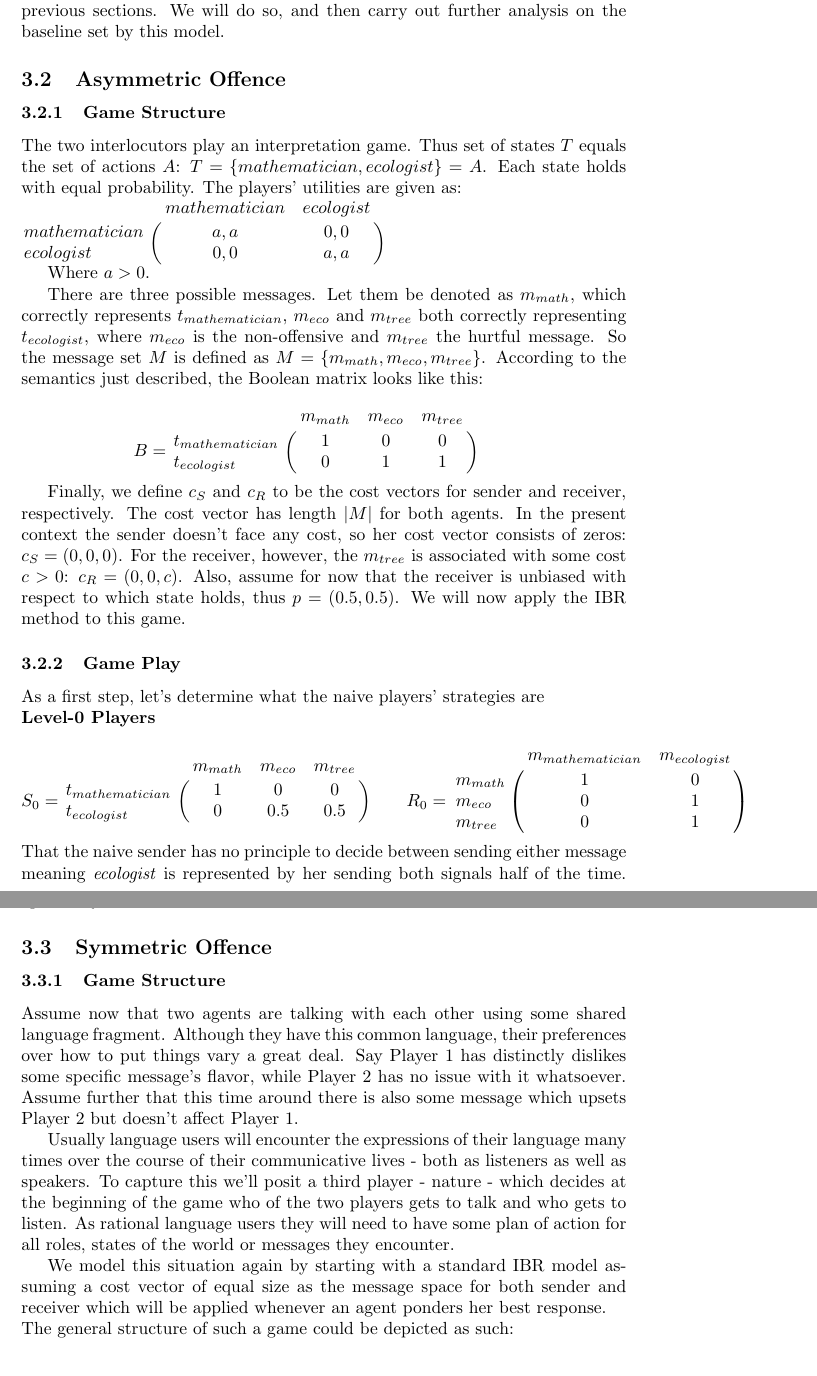
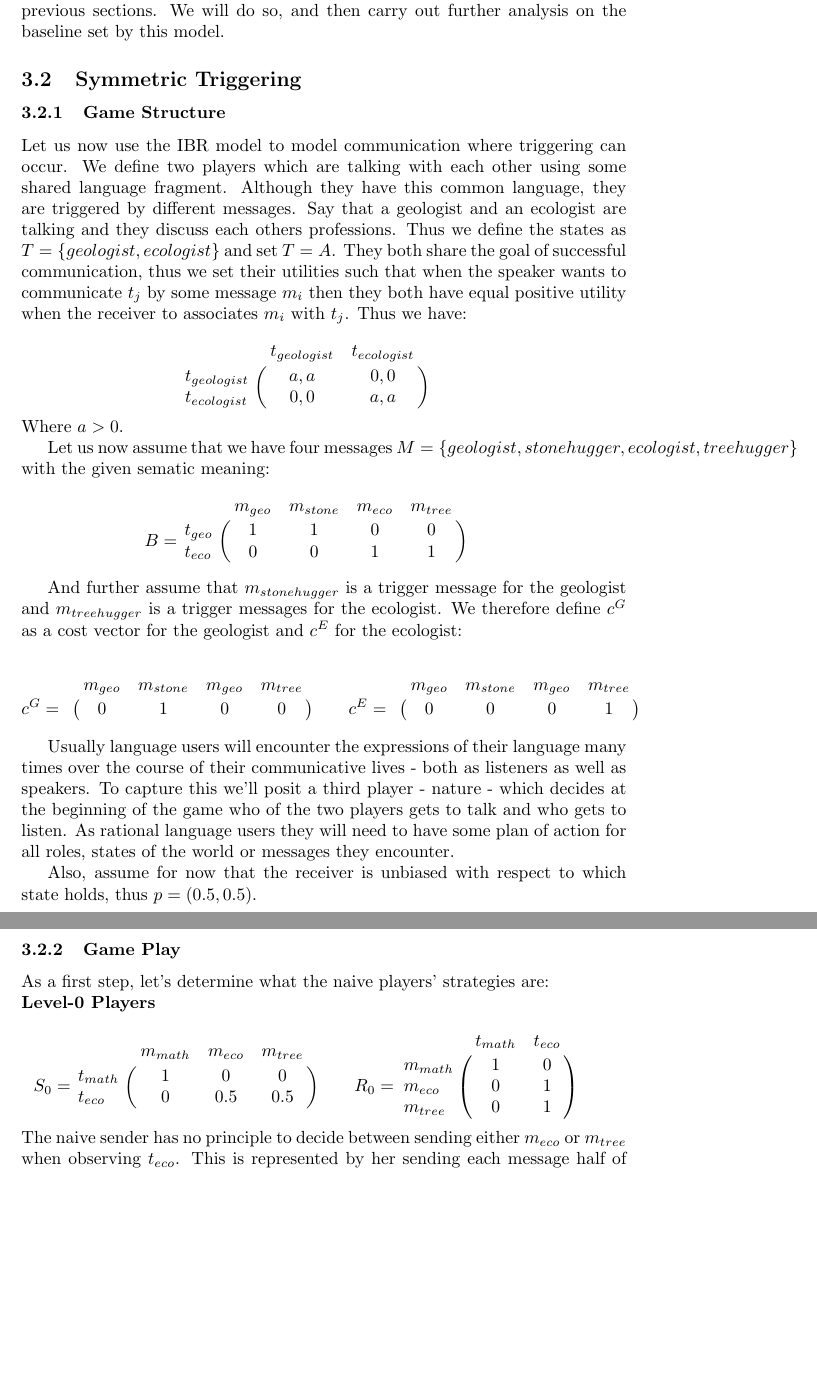
Before and after one commit to franciswhite/January-Project, a LaTeX document (main_report.tex): two parts of pages 7 and 9 of 20 before the commit and two parts of pages 7 and 8 of 19 after it, joined at a grey line, cut so that both start at the same text, the shorter picture padded with empty space. Compiled offline with pdfLaTeX.

Commit message:
Working on the symmetric triggering. Up to game play

```diff
--- a/main_report.tex
+++ b/main_report.tex
@@ -117,50 +116,66 @@ The power over which message is being sent notwithstanding, there is great poten
 To make this more clear, consider the following scenario: Two people sharing some language engage in conversation, one as the speaker, the other as the listener. The speaker would like to communicate to the listener what kind of work a mutual acquaintance of the two does. The listener does not yet know what her occupation happens to be, but would like to do so. The acquaintance could either be an ecologist or a mathematician. To transfer this knowledge the speaker can utter either "She's a mathematician.", "She's an ecologist." or "She's a professional treehugger, stupdily trying to protect plants and stuff.". Assume that uttering the first is true just in case the person is a mathematician and the other two if she's an ecologist. As both of the two well know, the listener is a great lover of nature and cares dearly for the environment, while the speaker does not. The listener, although she understands perfectly well what the speaker is trying to convey to her, would be deeply offended by her uttering the word "treehugger". The speaker herself couldn't care less what words she uses, as long as the message comes across and the hearer adopts the right belief about the mutual acquaintance's profession.
 
 This is an interesting situation, for the the speaker could perfectly well achieve her goal of communication and not use the word "treehugger". The listener, who's not in any position to choose the signal, then has to accept the speaker's decision grudgingly, knowing that there would have been a better way for her. Alas, it was not the better way for the sender and was thus not chosen. This situation can be modeled fittingly using the IBR approach introduced in previous sections. We will do so, and then carry out further analysis on the baseline set by this model.
-\subsection{Asymmetric Offence}
+\subsection{Symmetric Triggering}
 \subsubsection{Game Structure}
-The two interlocutors play an interpretation game. Thus set of states $T$ equals the set of actions $A$: $T=\{mathematician,ecologist\}=A$. Each state holds with equal probability. The players' utilities are given as:\\
+Let us now use the IBR model to model communication where triggering can occur. We define two players which are talking with each other using some shared language fragment. Although they have this common language, they are triggered by different messages. Say that a geologist and an ecologist are talking and they discuss each others professions. Thus we define the states as $T=\{geologist, ecologist\}$ and set $T=A$. They both share the goal of successful communication, thus we set their utilities such that when the speaker wants to communicate $t_{j}$ by some message $m_i$ then they both have equal positive utility when the receiver to associates $m_i$ with $t_{j}$. Thus we have:
+
+\begin{equation*}
 \bordermatrix{
-      & mathematician & ecologist    \cr
-  mathematician & a,a & 0,0  \cr
-  ecologist & 0,0 & a,a
+      & t_{geologist} & t_{ecologist}    \cr
+  t_{geologist} & a,a & 0,0  \cr
+  t_{ecologist} & 0,0 & a,a
 }\qquad
-
+\end{equation*}
 Where $a>0$.
 
-There are three possible messages. Let them be denoted as $m_{math}$, which correctly represents $t_{mathematician}$, $m_{eco}$ and $m_{tree}$ both correctly representing $t_{ecologist}$, where $m_{eco}$ is the non-offensive and $m_{tree}$ the hurtful message. So the message set $M$ is defined as $M=\{m_{math},m_{eco},m_{tree}\}$. According to the semantics just described, the Boolean matrix looks like this:\\
+Let us now assume that we have four messages $M=\{geologist, stonehugger, ecologist, treehugger\}$ with the given sematic meaning:
  \begin{equation*}
  B =
  \bordermatrix{
-                    & m_{math} & m_{eco} & m_{tree}    \cr
-  t_{mathematician} & 1 & 0 & 0 \cr
-  t_{ecologist}     & 0 & 1 & 1
+            & m_{geo} & m_{stone} & m_{eco} & m_{tree}    \cr
+   t_{geo}  &       1 &         1 & 0       & 0 \cr
+   t_{eco}  &       0 &         0 & 1       & 1
  }\qquad
  \end{equation*}
 
-Finally, we define $c_S$ and $c_R$ to be the cost vectors for sender and receiver, respectively. The cost vector has length $|M|$ for both agents. In the present context the sender doesn't face any cost, so her cost vector consists of zeros: $c_S=(0,0,0)$. For the receiver, however, the $m_{tree}$ is associated with some cost $c>0$: $c_R=(0,0,c)$.
+ And further assume that $m_{stonehugger}$ is a trigger message for the geologist and $m_{treehugger}$ is a trigger messages for the ecologist. We therefore define $c^G$ as a cost vector for the geologist and $c^E$ for the ecologist:
+
+  \begin{equation*}
+  c^G =
+  \bordermatrix{
+             & m_{geo} & m_{stone} & m_{geo} & m_{tree}    \cr
+             &       0 &         1 & 0       & 0
+  }\qquad
+  c^E =
+    \bordermatrix{
+               & m_{geo} & m_{stone} & m_{geo} & m_{tree}    \cr
+               &       0 &         0 & 0       & 1
+    }\qquad
+  \end{equation*}
+
+Usually language users will encounter the expressions of their language many times over the course of their communicative lives - both as listeners as well as speakers. To capture this we'll posit a third player - nature - which decides at the beginning of the game who of the two players gets to talk and who gets to listen. As rational language users they will need to have some plan of action for all roles, states of the world or messages they encounter.
+
 Also, assume for now that the receiver is unbiased with respect to which state holds, thus $p=(0.5,0.5)$.
-We will now apply the IBR method to this game.
-
 \subsubsection{Game Play}
-As a first step, let's determine what the naive players' strategies are\\
+As a first step, let's determine what the naive players' strategies are:\\
 \textbf{Level-0 Players}\\
 \begin{equation*}
 S_0=
 \bordermatrix{
            & m_{math} & m_{eco} & m_{tree}    \cr
-  t_{mathematician} & 1 & 0 & 0 \cr
-  t_{ecologist}     & 0 & 0.5 & 0.5
+  t_{math} & 1 & 0 & 0 \cr
+  t_{eco}     & 0 & 0.5 & 0.5
 }\qquad
 R_0=
 \bordermatrix{
-                & m_{mathematician} & m_{ecologist}   \cr
+                & t_{math} & t_{eco}   \cr
   m_{math}      & 1 & 0 \cr
   m_{eco}       & 0 & 1 \cr
   m_{tree}      & 0 & 1
 }\qquad
 \end{equation*}
-That the naive sender has no principle to decide between sending either message meaning \textit{ecologist} is represented by her sending both signals half of the time. So she plays a mixed strategy. The receiver's actions are clearly determined by a pure strategy.\\
+The naive sender has no principle to decide between sending either $m_{eco}$ or $m_{tree}$ when observing $t_{eco}$. This is represented by her sending each message half of the time. So she plays a mixed strategy. The receiver's actions are clearly determined by a pure strategy.\\
 What is the best response of the level-1 hearer and speaker? Following the IBR procedure we transpose $R_0$, subtract the cost vector $c_S$ and check row-wise for the best response to obtain $S_1$. We proceed analogously for the receiver, the main difference being in this case that the receiver faces some actual cost. This then yields strategies for level-1 players:\\
 \textbf{Level-1 Players}\\
 \begin{equation*}
@@ -219,14 +234,6 @@ Since we assumed that either state holds with equal probability, and the sender
 
 We claim that the receiver could be just as well off as the sender without the latter having to lose anything in return. The strategies played fail to satisfy a criterium of optimality known as \textit{pareto optimality}.We will now consider a slightly modified version of this game where both sender and receiver stand to lose something from the wrong messages being played. Then we will turn to a more detailled discussion of the optimal strategies played with respect to pareto optimality.
 
-\subsection{Symmetric Offence}
-\subsubsection{Game Structure}
-Assume now that two agents are talking with each other using some shared language fragment. Although they have this common language, their preferences over how to put things vary a great deal. Say Player 1 has distinctly dislikes some specific message's flavor, while Player 2 has no issue with it whatsoever. Assume further that this time around there is also some message which upsets Player 2 but doesn't affect Player 1.
-
-Usually language users will encounter the expressions of their language many times over the course of their communicative lives - both as listeners as well as speakers. To capture this we'll posit a third player - nature - which decides at the beginning of the game who of the two players gets to talk and who gets to listen. As rational language users they will need to have some plan of action for all roles, states of the world or messages they encounter.
-
-We model this situation again by starting with a standard IBR model assuming a cost vector of equal size as the message space for both sender and receiver which will be applied whenever an agent ponders her best response. \\
-The general structure of such a game could be depicted as such: %would rather have a tree here
 \begin{table}[h]
 \centering
 \caption{Game Structure - Player 1 as sender}
```
Also changed, not shown: main_report.tex (5 more changed lines). Lines whose indentation alone changed are shown as unchanged.
